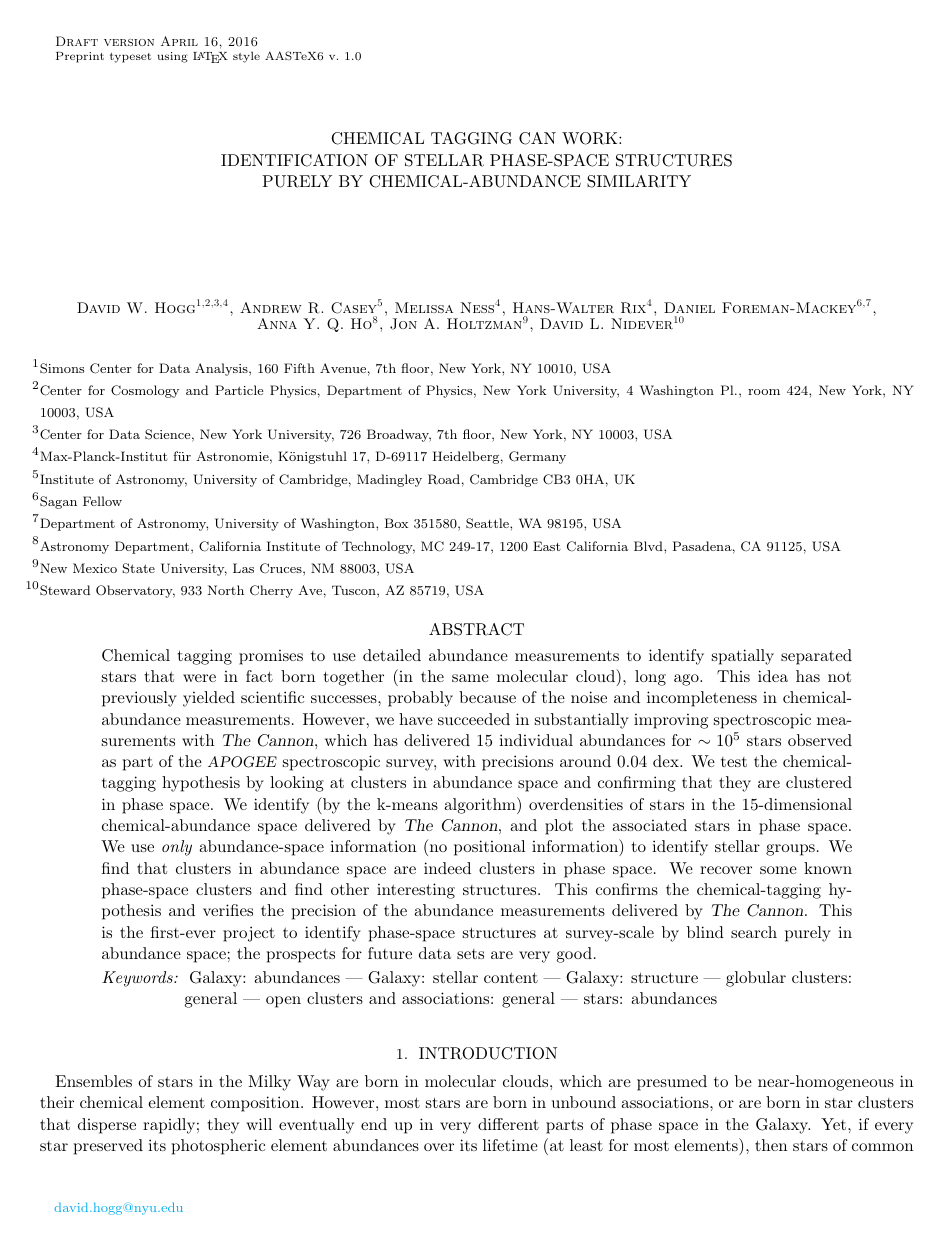
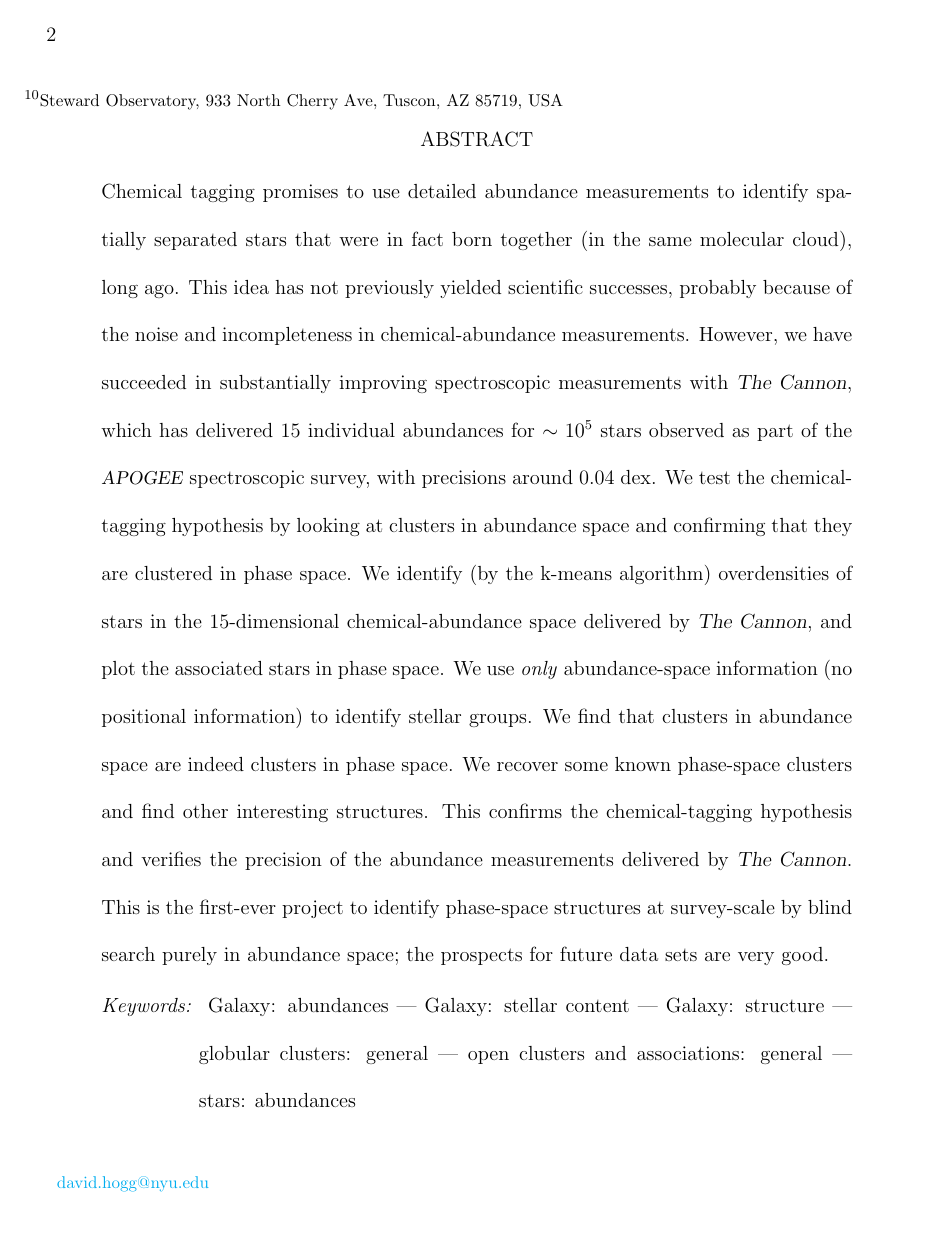
Before and after one commit to davidwhogg/Platypus, a LaTeX paper (papers/kmeans/kmeans.tex): page 1 of 14 before the commit and page 2 of 26 after it. Compiled offline with pdfLaTeX.

Commit message:
Put in 12pt manuscript format

```diff
--- a/papers/kmeans/kmeans.tex
+++ b/papers/kmeans/kmeans.tex
@@ -5,7 +5,7 @@
 % - never use \cite{}, always \citep{} or \citealt{}.
 % - never use et al., always use \etal
 
-\documentclass[12pt, letterpaper, preprint]{aastex6}
+\documentclass[manuscript]{aastex6}
 
 % text
 \newcommand{\acronym}[1]{{\small{#1}}}
```
